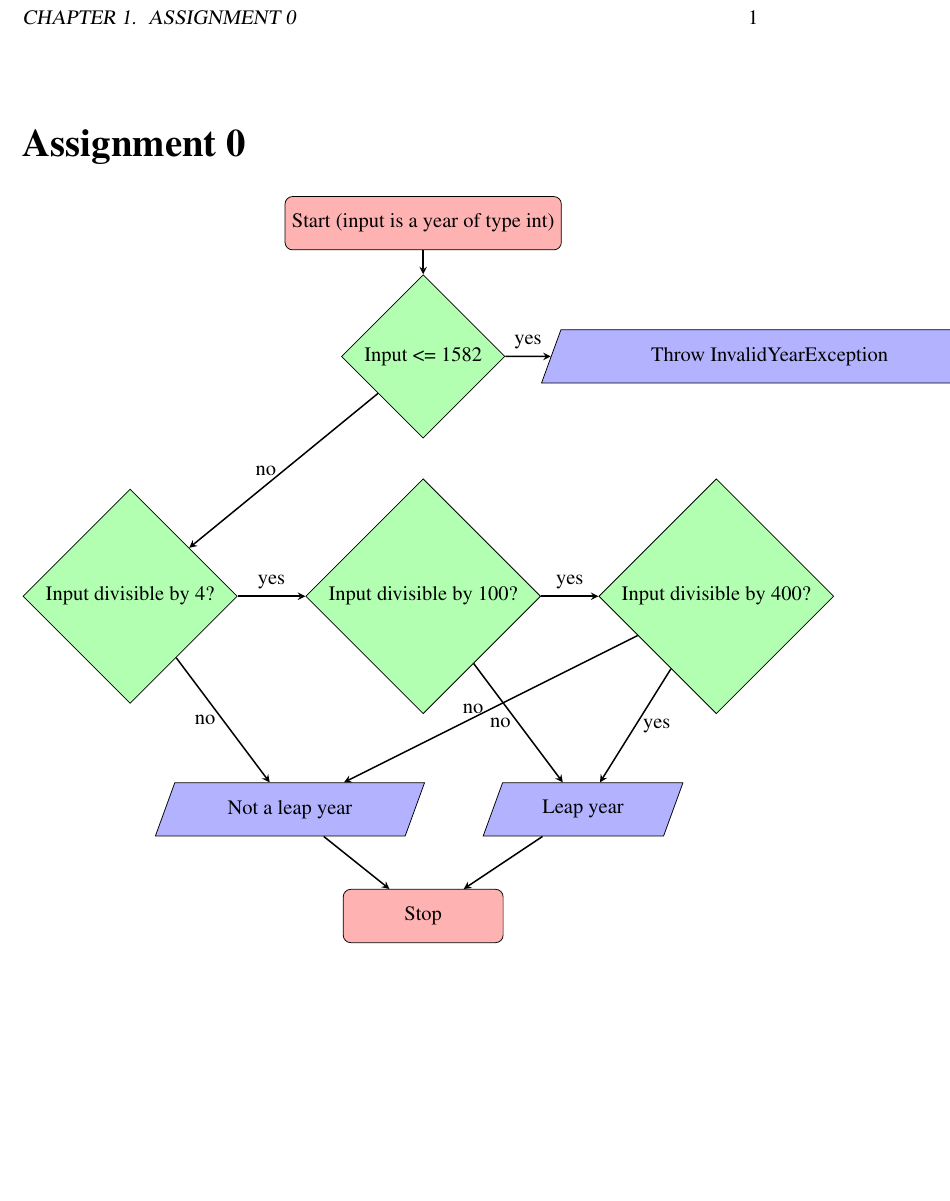
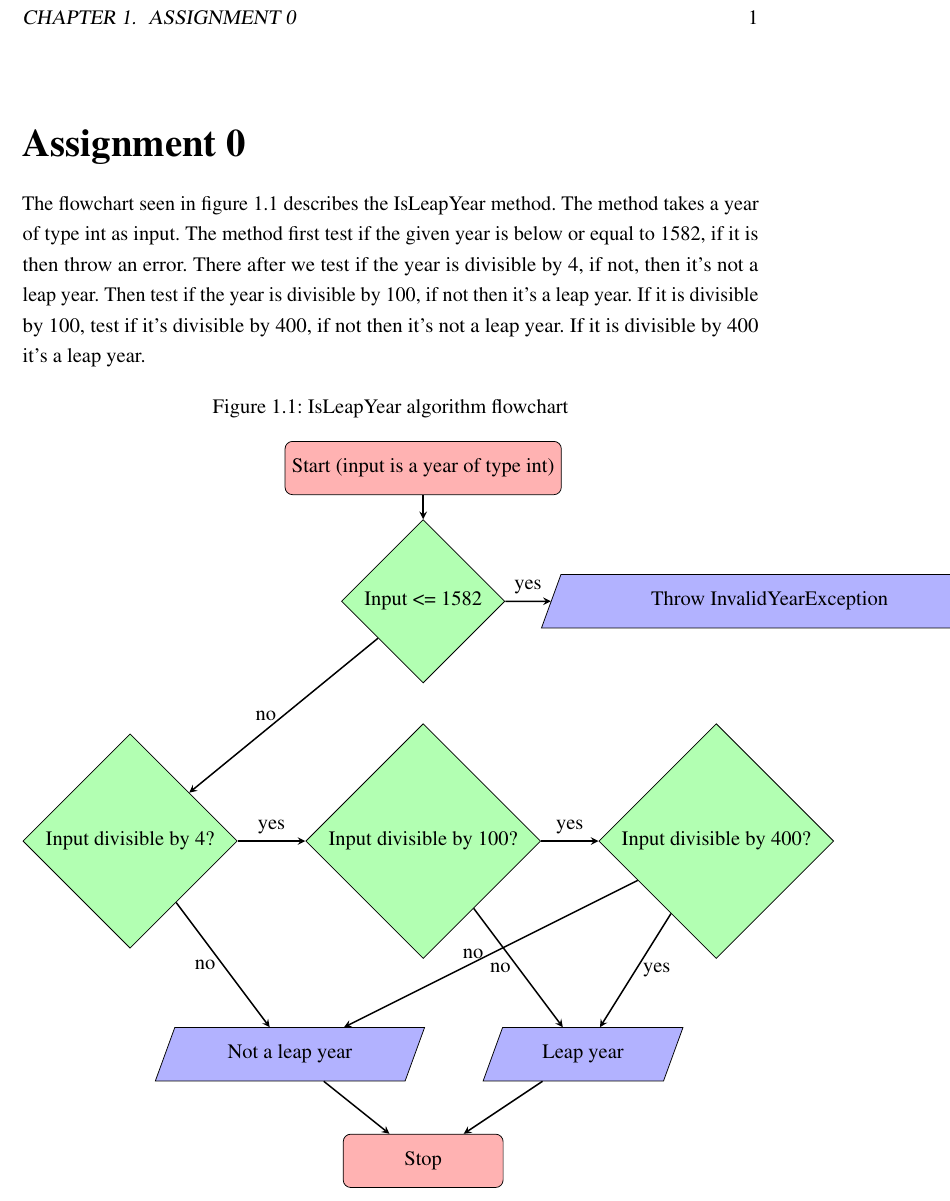
Before and after one commit to albn-itu/bdsa-assignment-00, a LaTeX book (main.tex, which reads Assignment0/docs/main.tex): part of page 2 of 2, cut so that both start at the same text, the shorter picture padded with empty space. Compiled offline with pdfLaTeX.

Commit message:
Describe the algorithm seen in the flowchart

```diff
--- a/Assignment0/docs/main.tex
+++ b/Assignment0/docs/main.tex
@@ -1,3 +1,13 @@
+The flowchart seen in figure \ref{figure:assignment0:flowchart} describes the IsLeapYear method.
+The method takes a year of type int as input.
+The method first test if the given year is below or equal to 1582, if it is then throw an error.
+There after we test if the year is divisible by 4, if not, then it's not a leap year.
+Then test if the year is divisible by 100, if not then it's a leap year.
+If it is divisible by 100, test if it's divisible by 400, if not then it's not a leap year. If it is divisible by 400 it's a leap year.
+
+\begin{figure}[H]
+    \caption{IsLeapYear algorithm flowchart}
+    \label{figure:assignment0:flowchart}
     \begin{tikzpicture}[node distance=2cm]
         % Nodes
         \node (start) [startstop] {Start (input is a year of type int)};
@@ -33,3 +43,4 @@
         \draw [arrow] (notleap) -- (stop);
         \draw [arrow] (leap) -- (stop);
     \end{tikzpicture}
+\end{figure}
```
Lines whose indentation alone changed are shown as unchanged.
